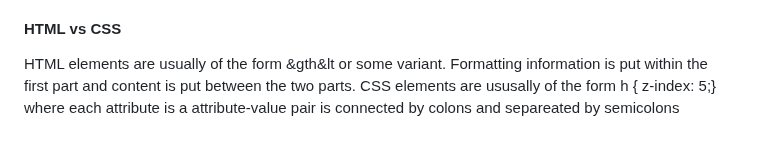
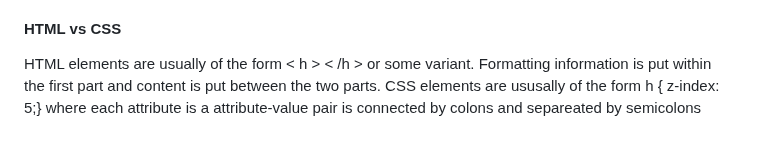
Before and after one commit to carternorton11/startup, a Markdown page: README.md, the part around the change. GitHub-like rendering.

```diff
--- a/README.md
+++ b/README.md
@@ -135,5 +135,5 @@ ssh -i ./key ubuntu@skelect.click
 - Even though I pretty much copied everything line for line, the favicon wasn't showing up on the tab for my Simon page. Not sure what caused that to happen
 
 #### HTML vs CSS
-HTML elements are usually of the form &gth&lt </h> or some variant. Formatting information is put within the first <h> part and content is put between the two parts.
+HTML elements are usually of the form < h > < /h > or some variant. Formatting information is put within the first <h> part and content is put between the two parts.
 CSS elements are ususally of the form h { z-index: 5;} where each attribute is a attribute-value pair is connected by colons and separeated by semicolons
```
